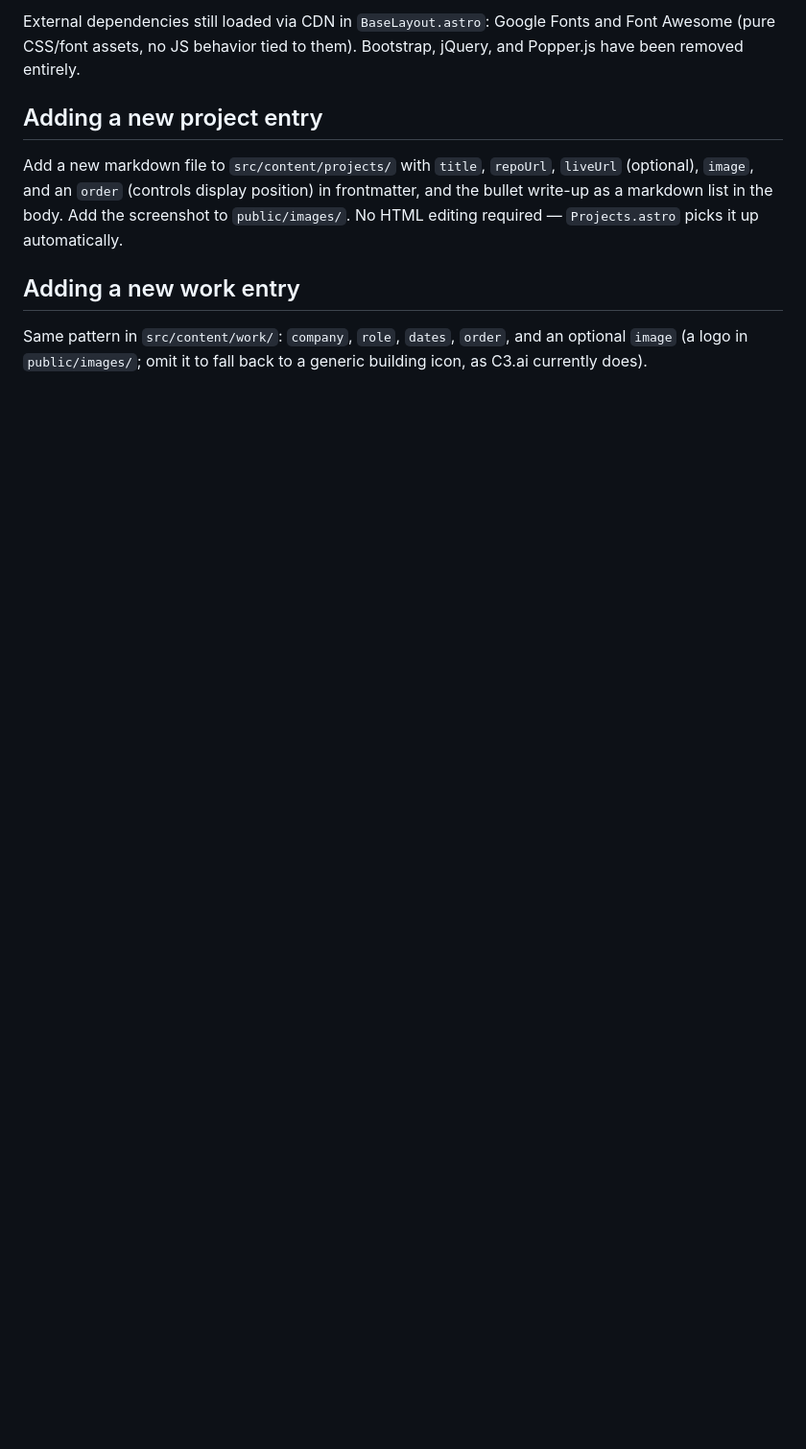
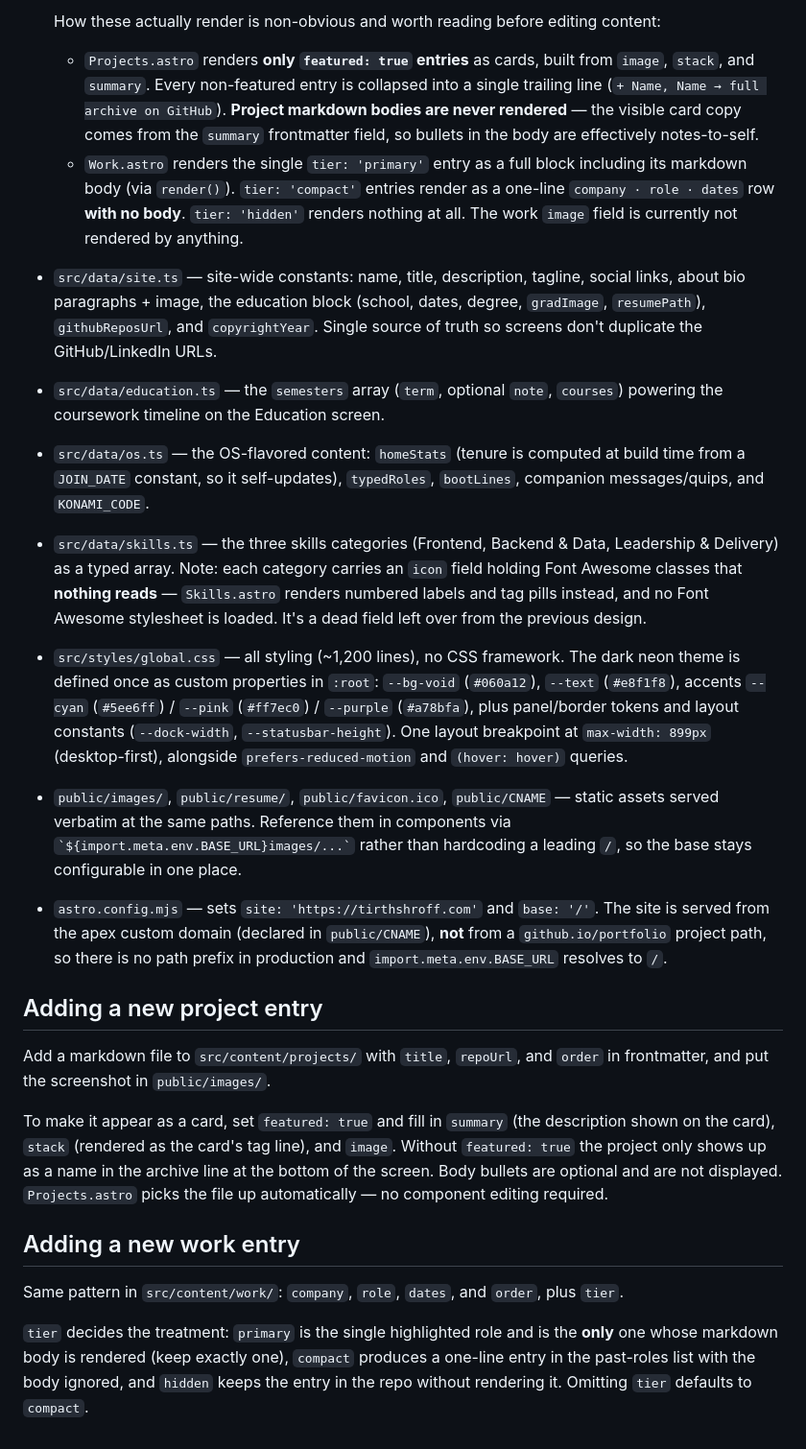
Before and after one commit to tirth2801/portfolio, a Markdown page: CLAUDE.md, the part around one of its changes. Shown at 96% size. GitHub-like rendering; blank space fills up the shorter version.

```diff
--- a/CLAUDE.md
+++ b/CLAUDE.md
@@ -30,10 +38,23 @@ Pushing to `master` triggers `.github/workflows/deploy.yml`, which builds the si
 
-External dependencies still loaded via CDN in `BaseLayout.astro`: Google Fonts and Font Awesome (pure CSS/font assets, no JS behavior tied to them). Bootstrap, jQuery, and Popper.js have been removed entirely.
+  How these actually render is non-obvious and worth reading before editing content:
+  - `Projects.astro` renders **only `featured: true` entries** as cards, built from `image`, `stack`, and `summary`. Every non-featured entry is collapsed into a single trailing line (`+ Name, Name → full archive on GitHub`). **Project markdown bodies are never rendered** — the visible card copy comes from the `summary` frontmatter field, so bullets in the body are effectively notes-to-self.
+  - `Work.astro` renders the single `tier: 'primary'` entry as a full block including its markdown body (via `render()`). `tier: 'compact'` entries render as a one-line `company · role · dates` row **with no body**. `tier: 'hidden'` renders nothing at all. The work `image` field is currently not rendered by anything.
+- `src/data/site.ts` — site-wide constants: name, title, description, tagline, social links, about bio paragraphs + image, the education block (school, dates, degree, `gradImage`, `resumePath`), `githubReposUrl`, and `copyrightYear`. Single source of truth so screens don't duplicate the GitHub/LinkedIn URLs.
+- `src/data/education.ts` — the `semesters` array (`term`, optional `note`, `courses`) powering the coursework timeline on the Education screen.
+- `src/data/os.ts` — the OS-flavored content: `homeStats` (tenure is computed at build time from a `JOIN_DATE` constant, so it self-updates), `typedRoles`, `bootLines`, companion messages/quips, and `KONAMI_CODE`.
+- `src/data/skills.ts` — the three skills categories (Frontend, Backend & Data, Leadership & Delivery) as a typed array. Note: each category carries an `icon` field holding Font Awesome classes that **nothing reads** — `Skills.astro` renders numbered labels and tag pills instead, and no Font Awesome stylesheet is loaded. It's a dead field left over from the previous design.
+- `src/styles/global.css` — all styling (~1,200 lines), no CSS framework. The dark neon theme is defined once as custom properties in `:root`: `--bg-void` (`#060a12`), `--text` (`#e8f1f8`), accents `--cyan` (`#5ee6ff`) / `--pink` (`#ff7ec0`) / `--purple` (`#a78bfa`), plus panel/border tokens and layout constants (`--dock-width`, `--statusbar-height`). One layout breakpoint at `max-width: 899px` (desktop-first), alongside `prefers-reduced-motion` and `(hover: hover)` queries.
+- `public/images/`, `public/resume/`, `public/favicon.ico`, `public/CNAME` — static assets served verbatim at the same paths. Reference them in components via `` `${import.meta.env.BASE_URL}images/...` `` rather than hardcoding a leading `/`, so the base stays configurable in one place.
+- `astro.config.mjs` — sets `site: 'https://tirthshroff.com'` and `base: '/'`. The site is served from the apex custom domain (declared in `public/CNAME`), **not** from a `github.io/portfolio` project path, so there is no path prefix in production and `import.meta.env.BASE_URL` resolves to `/`.
 
 ## Adding a new project entry
 
-Add a new markdown file to `src/content/projects/` with `title`, `repoUrl`, `liveUrl` (optional), `image`, and an `order` (controls display position) in frontmatter, and the bullet write-up as a markdown list in the body. Add the screenshot to `public/images/`. No HTML editing required — `Projects.astro` picks it up automatically.
+Add a markdown file to `src/content/projects/` with `title`, `repoUrl`, and `order` in frontmatter, and put the screenshot in `public/images/`.
+
+To make it appear as a card, set `featured: true` and fill in `summary` (the description shown on the card), `stack` (rendered as the card's tag line), and `image`. Without `featured: true` the project only shows up as a name in the archive line at the bottom of the screen. Body bullets are optional and are not displayed. `Projects.astro` picks the file up automatically — no component editing required.
 
 ## Adding a new work entry
 
-Same pattern in `src/content/work/`: `company`, `role`, `dates`, `order`, and an optional `image` (a logo in `public/images/`; omit it to fall back to a generic building icon, as C3.ai currently does).
+Same pattern in `src/content/work/`: `company`, `role`, `dates`, and `order`, plus `tier`.
+
+`tier` decides the treatment: `primary` is the single highlighted role and is the **only** one whose markdown body is rendered (keep exactly one), `compact` produces a one-line entry in the past-roles list with the body ignored, and `hidden` keeps the entry in the repo without rendering it. Omitting `tier` defaults to `compact`.
```
Also changed, not shown: other parts of CLAUDE.md (+21 -13 lines).
